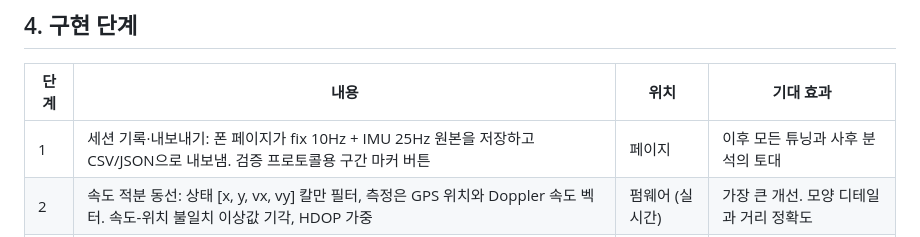
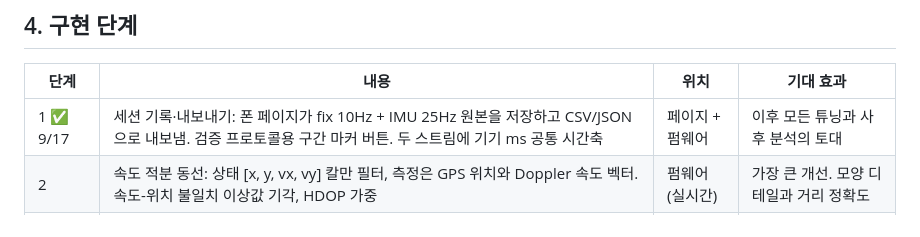
Before and after one commit to changhoon-yoon/football-gps-tracker, a Markdown page: docs/accuracy-plan.md, the part around the change. Drawn GitHub-style.

```diff
--- a/docs/accuracy-plan.md
+++ b/docs/accuracy-plan.md
@@ -51,7 +51,7 @@
 
 | 단계 | 내용 | 위치 | 기대 효과 |
 |---|---|---|---|
-| 1 | 세션 기록·내보내기: 폰 페이지가 fix 10Hz + IMU 25Hz 원본을 저장하고 CSV/JSON으로 내보냄. 검증 프로토콜용 구간 마커 버튼 | 페이지 | 이후 모든 튜닝과 사후 분석의 토대 |
+| 1 ✅ 9/17 | 세션 기록·내보내기: 폰 페이지가 fix 10Hz + IMU 25Hz 원본을 저장하고 CSV/JSON으로 내보냄. 검증 프로토콜용 구간 마커 버튼. 두 스트림에 기기 ms 공통 시간축 | 페이지 + 펌웨어 | 이후 모든 튜닝과 사후 분석의 토대 |
 | 2 | 속도 적분 동선: 상태 [x, y, vx, vy] 칼만 필터, 측정은 GPS 위치와 Doppler 속도 벡터. 속도-위치 불일치 이상값 기각, HDOP 가중 | 펌웨어 (실시간) | 가장 큰 개선. 모양 디테일과 거리 정확도 |
 | 3 | 구장 등록(지도 터치, 걸어서) + 피치 좌표 + 히트맵 탭, 구장 밖 이상값 제거, 구장별 저장 | 페이지 | 히트맵 완성 |
 | 4 | IMU 융합: 부팅 시 3초 정지 캘리브레이션(자이로 영점, 장착 기울기), 요 레이트를 상태에 추가한 EKF, 정지 검출 | 펌웨어 | 급회전·저속 방향 정확도 |
```
Also changed, not shown: README.md (+7 -0 lines).
